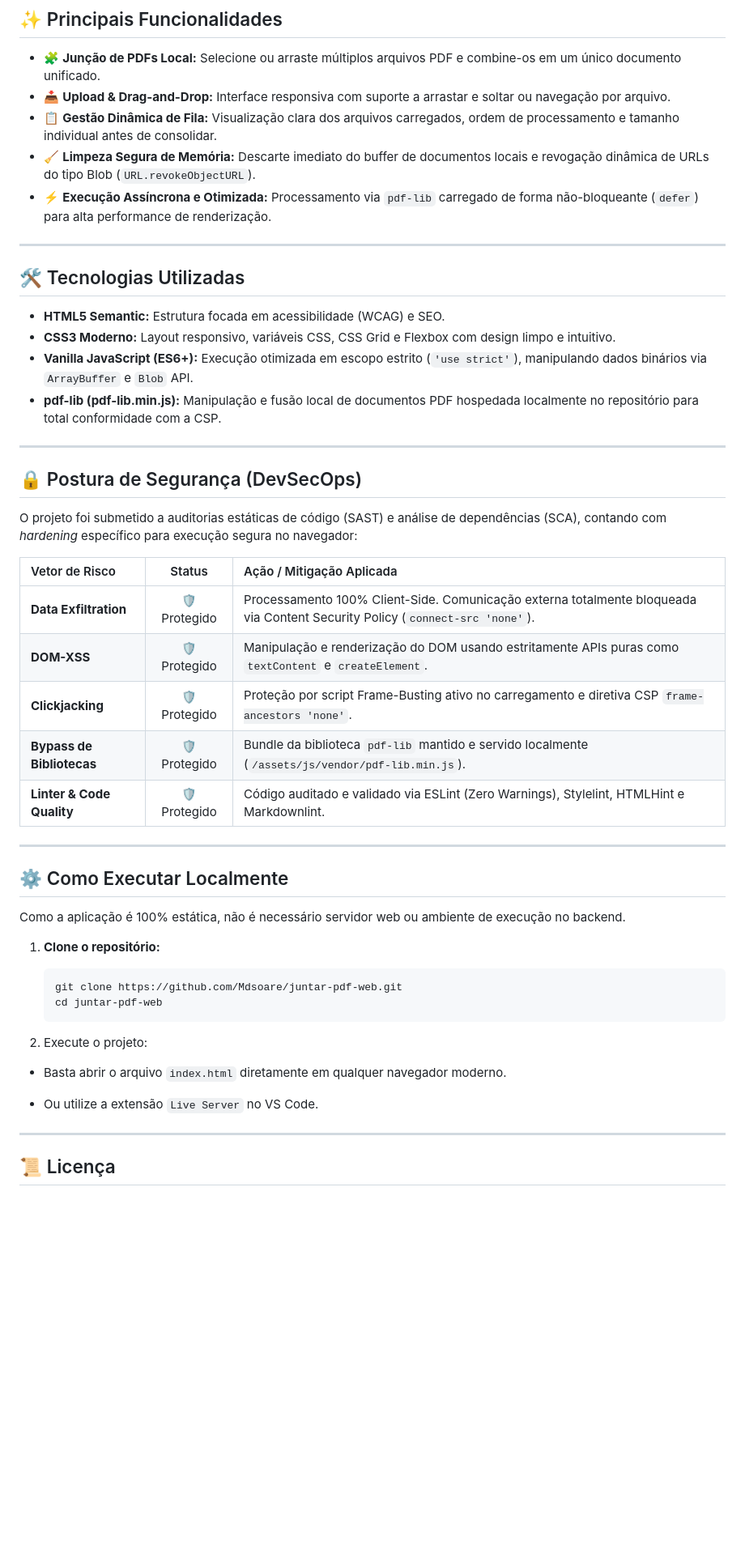
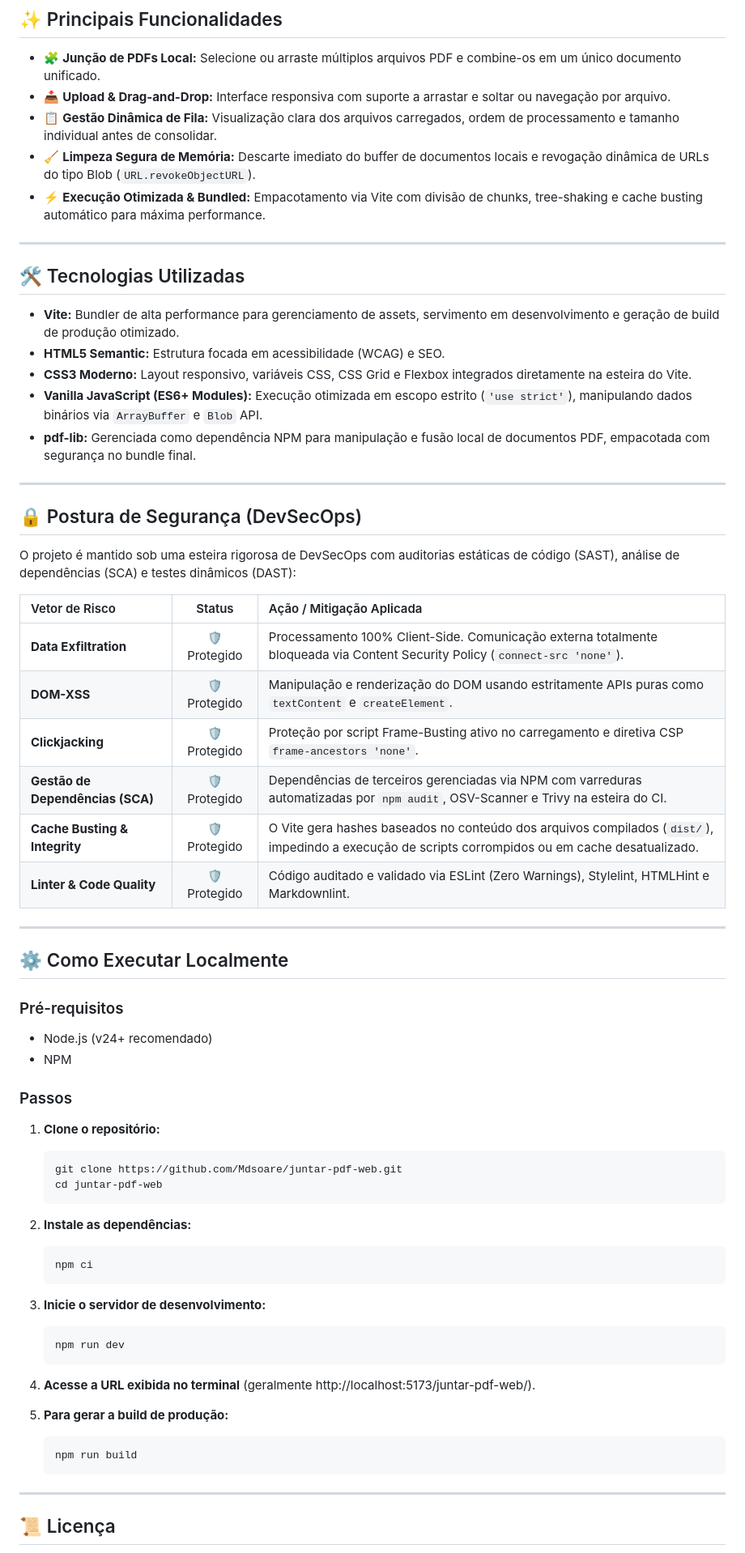
Before and after one commit to Mdsoare/juntar-pdf-web, a Markdown page: README.md, the part around one of its changes. Shown at 81% size. GitHub-like rendering; blank space fills up the shorter version.

Commit message:
docs(readme): atualiza README.md para refletir migração do Vite e stack DevSecOps
- Adiciona Vite à lista de tecnologias e fluxo de execução local (npm run dev/build)
- Atualiza seção de segurança e gestão de dependências (SCA e Cache Busting)
- Adiciona badge do workflow de deploy no GitHub Pages

````diff
--- a/README.md
+++ b/README.md
@@ -46,50 +46,66 @@ O **Juntar PDF Web** resolve essa vulnerabilidade ao realizar a leitura, extraç
 - 📥 **Upload & Drag-and-Drop:** Interface responsiva com suporte a arrastar e soltar ou navegação por arquivo.
 - 📋 **Gestão Dinâmica de Fila:** Visualização clara dos arquivos carregados, ordem de processamento e tamanho individual antes de consolidar.
 - 🧹 **Limpeza Segura de Memória:** Descarte imediato do buffer de documentos locais e revogação dinâmica de URLs do tipo Blob (`URL.revokeObjectURL`).
-- ⚡ **Execução Assíncrona e Otimizada:** Processamento via `pdf-lib` carregado de forma não-bloqueante (`defer`) para alta performance de renderização.
+- ⚡ **Execução Otimizada & Bundled:** Empacotamento via Vite com divisão de chunks, tree-shaking e cache busting automático para máxima performance.
 
 ---
 
 ## 🛠️ Tecnologias Utilizadas
 
+- **Vite:** Bundler de alta performance para gerenciamento de assets, servimento em desenvolvimento e geração de build de produção otimizado.
 - **HTML5 Semantic:** Estrutura focada em acessibilidade (WCAG) e SEO.
-- **CSS3 Moderno:** Layout responsivo, variáveis CSS, CSS Grid e Flexbox com design limpo e intuitivo.
-- **Vanilla JavaScript (ES6+):** Execução otimizada em escopo estrito (`'use strict'`), manipulando dados binários via `ArrayBuffer` e `Blob` API.
-- **pdf-lib (pdf-lib.min.js):** Manipulação e fusão local de documentos PDF hospedada localmente no repositório para total conformidade com a CSP.
+- **CSS3 Moderno:** Layout responsivo, variáveis CSS, CSS Grid e Flexbox integrados diretamente na esteira do Vite.
+- **Vanilla JavaScript (ES6+ Modules):** Execução otimizada em escopo estrito (`'use strict'`), manipulando dados binários via `ArrayBuffer` e `Blob` API.
+- **pdf-lib:** Gerenciada como dependência NPM para manipulação e fusão local de documentos PDF, empacotada com segurança no bundle final.
 
 ---
 
 ## 🔒 Postura de Segurança (DevSecOps)
 
-O projeto foi submetido a auditorias estáticas de código (SAST) e análise de dependências (SCA), contando com *hardening* específico para execução segura no navegador:
+O projeto é mantido sob uma esteira rigorosa de DevSecOps com auditorias estáticas de código (SAST), análise de dependências (SCA) e testes dinâmicos (DAST):
 
 | Vetor de Risco | Status | Ação / Mitigação Aplicada |
 | :--- | :---: | :--- |
 | **Data Exfiltration** | 🛡️ Protegido | Processamento 100% Client-Side. Comunicação externa totalmente bloqueada via Content Security Policy (`connect-src 'none'`). |
 | **DOM-XSS** | 🛡️ Protegido | Manipulação e renderização do DOM usando estritamente APIs puras como `textContent` e `createElement`. |
 | **Clickjacking** | 🛡️ Protegido | Proteção por script Frame-Busting ativo no carregamento e diretiva CSP `frame-ancestors 'none'`. |
-| **Bypass de Bibliotecas** | 🛡️ Protegido | Bundle da biblioteca `pdf-lib` mantido e servido localmente (`/assets/js/vendor/pdf-lib.min.js`). |
+| **Gestão de Dependências (SCA)** | 🛡️ Protegido | Dependências de terceiros gerenciadas via NPM com varreduras automatizadas por `npm audit`, OSV-Scanner e Trivy na esteira do CI. |
+| **Cache Busting & Integrity** | 🛡️ Protegido | O Vite gera hashes baseados no conteúdo dos arquivos compilados (`dist/`), impedindo a execução de scripts corrompidos ou em cache desatualizado. |
 | **Linter & Code Quality** | 🛡️ Protegido | Código auditado e validado via ESLint (Zero Warnings), Stylelint, HTMLHint e Markdownlint. |
 
 ---
 
 ## ⚙️ Como Executar Localmente
 
-Como a aplicação é 100% estática, não é necessário servidor web ou ambiente de execução no backend.
+### Pré-requisitos
+- Node.js (v24+ recomendado)
+- NPM
 
+### Passos
 1. **Clone o repositório:**
 
-   ```bash
-   git clone https://github.com/Mdsoare/juntar-pdf-web.git
-   cd juntar-pdf-web
+    ```bash
+    git clone https://github.com/Mdsoare/juntar-pdf-web.git
+    cd juntar-pdf-web
     ```
 
-2. Execute o projeto:
+2. **Instale as dependências:**
 
-- Basta abrir o arquivo `index.html` diretamente em qualquer navegador moderno.
+    ```bash
+    npm ci
+    ```
+3. **Inicie o servidor de desenvolvimento:**
 
-- Ou utilize a extensão `Live Server` no VS Code.
+    ```bash
+    npm run dev
+    ```
+4. **Acesse a URL exibida no terminal** (geralmente http://localhost:5173/juntar-pdf-web/).
 
+5. **Para gerar a build de produção:**
+
+    ```bash
+    npm run build
+    ```
 ---
 
 ## 📜 Licença
````
Also changed, not shown: other parts of README.md (+2 -2 lines).
